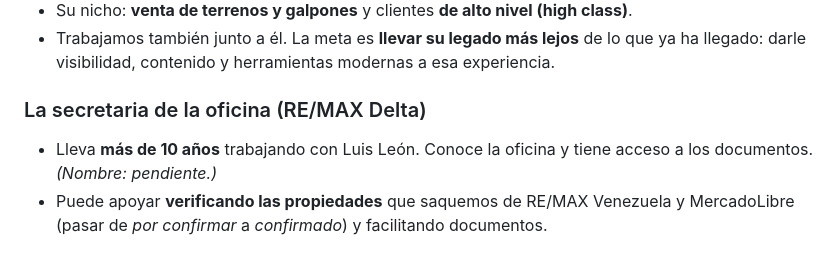
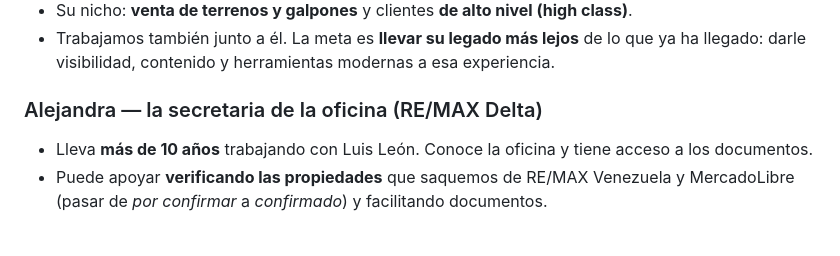
Before and after one commit to Eduardo-9712/REMAX, a Markdown page: CLAUDE.md, the part around the change. GitHub-like rendering.

Commit message:
CLAUDE.md: la secretaria se llama Alejandra
Co-Authored-By: Claude Opus 5.5 <noreply@anthropic.com>
Claude-Session: https://claude.ai/code/session_01N93bgJH2vxkfDh599DwoS1

```diff
--- a/CLAUDE.md
+++ b/CLAUDE.md
@@ -48,10 +48,10 @@ ya nos conociéramos.
 - Trabajamos también junto a él. La meta es **llevar su legado más lejos** de lo que ya ha
   llegado: darle visibilidad, contenido y herramientas modernas a esa experiencia.
 
-### La secretaria de la oficina (RE/MAX Delta)
+### Alejandra — la secretaria de la oficina (RE/MAX Delta)
 
 - Lleva **más de 10 años** trabajando con Luis León. Conoce la oficina y tiene acceso a los
-  documentos. _(Nombre: pendiente.)_
+  documentos.
 - Puede apoyar **verificando las propiedades** que saquemos de RE/MAX Venezuela y
   MercadoLibre (pasar de *por confirmar* a *confirmado*) y facilitando documentos.
 
```
